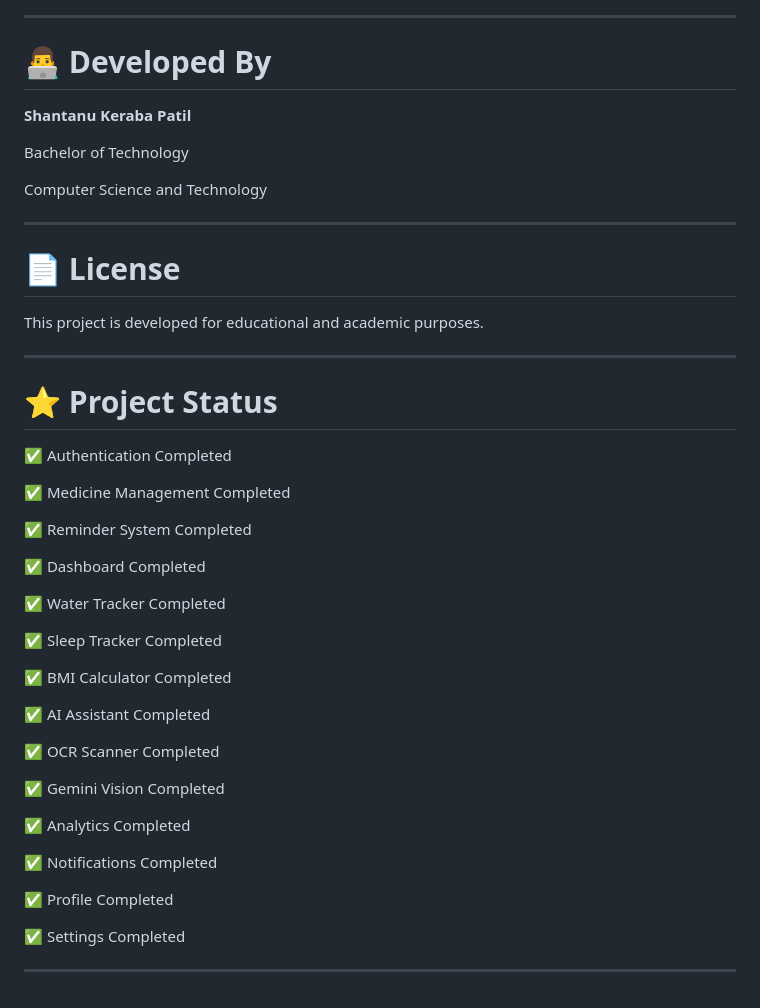
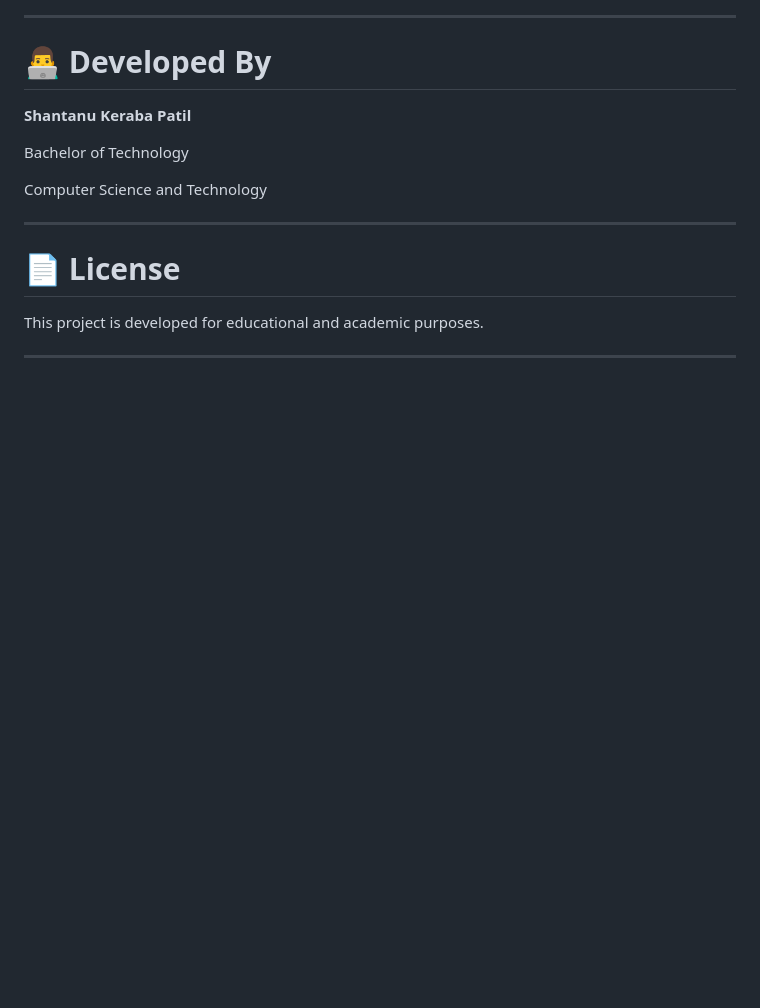
Before and after one commit to Shantanu7096/MediMind-AI, a Markdown page: README.md, the part around the change. GitHub-like rendering; blank space fills up the shorter version.

```diff
--- a/README.md
+++ b/README.md
@@ -523,35 +523,3 @@ Computer Science and Technology
 This project is developed for educational and academic purposes.
 
 ---
-
-# ⭐ Project Status
-
-✅ Authentication Completed
-
-✅ Medicine Management Completed
-
-✅ Reminder System Completed
-
-✅ Dashboard Completed
-
-✅ Water Tracker Completed
-
-✅ Sleep Tracker Completed
-
-✅ BMI Calculator Completed
-
-✅ AI Assistant Completed
-
-✅ OCR Scanner Completed
-
-✅ Gemini Vision Completed
-
-✅ Analytics Completed
-
-✅ Notifications Completed
-
-✅ Profile Completed
-
-✅ Settings Completed
-
----
```
